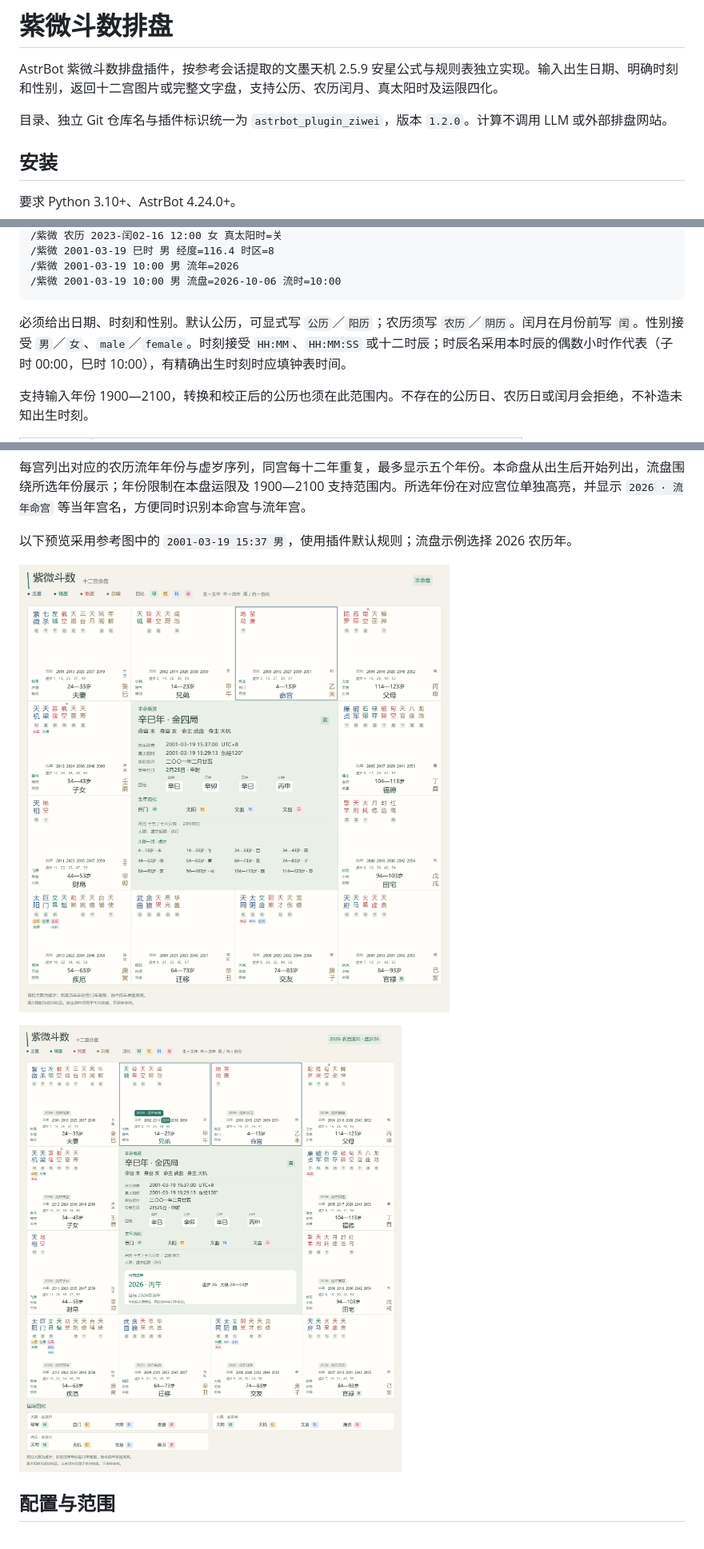
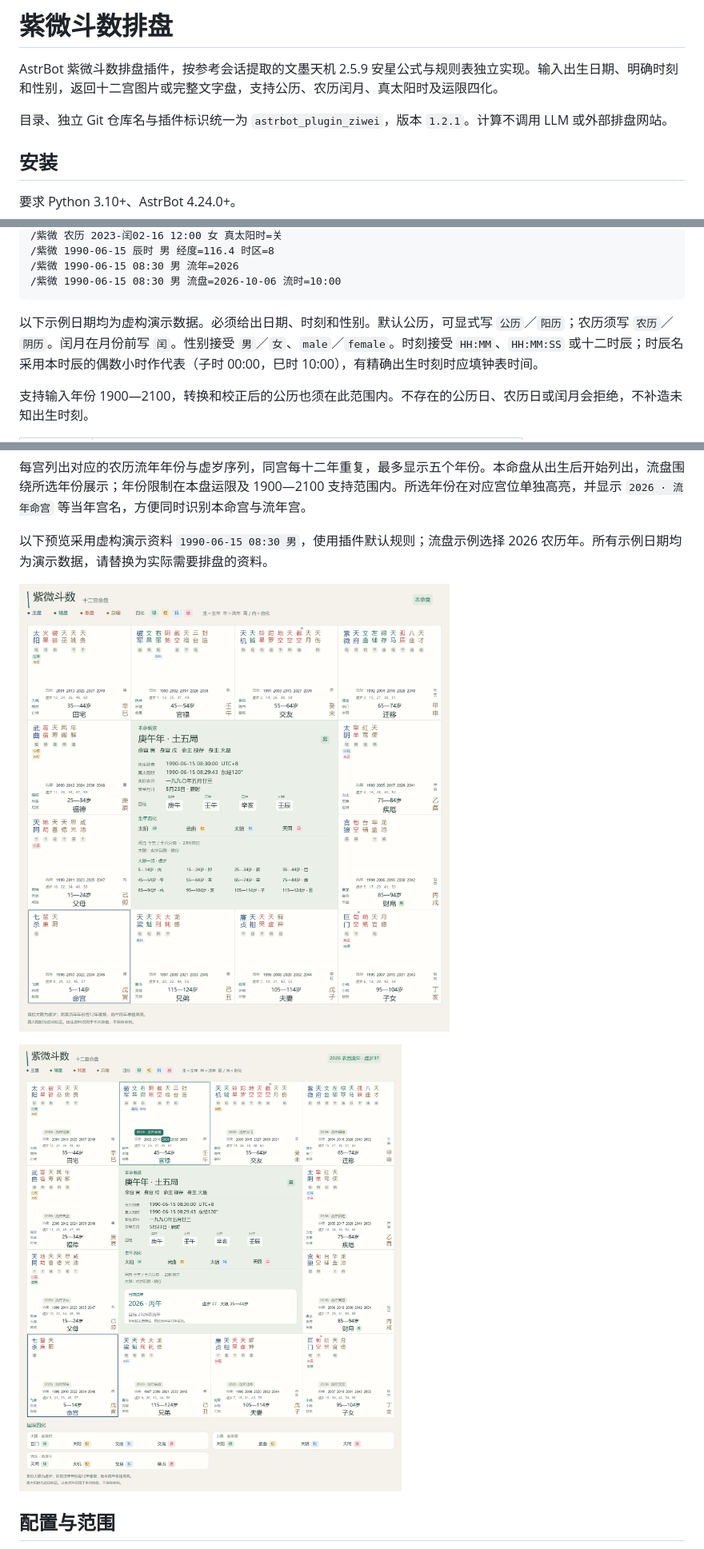
Before and after one commit to RioMaker/astrbot_plugin_ziwei, a Markdown page: README.md, 3 parts joined by grey strips. Shown at 80% size. GitHub-like rendering; pictures changed too: assets/preview-flow.png, assets/preview-natal.png.

````diff
--- a/README.md
+++ b/README.md
@@ -2,7 +2,7 @@
 
 AstrBot 紫微斗数排盘插件，按参考会话提取的文墨天机 2.5.9 安星公式与规则表独立实现。输入出生日期、明确时刻和性别，返回十二宫图片或完整文字盘，支持公历、农历闰月、真太阳时及运限四化。
 
-目录、独立 Git 仓库名与插件标识统一为 `astrbot_plugin_ziwei`，版本 `1.2.0`。计算不调用 LLM 或外部排盘网站。
+目录、独立 Git 仓库名与插件标识统一为 `astrbot_plugin_ziwei`，版本 `1.2.1`。计算不调用 LLM 或外部排盘网站。
 
 ## 安装
 
@@ -44,10 +44,10 @@ QQ／OneBot 可识别原始事件的群主、管理员角色；角色缺失时
 /紫微 农历 2023-闰02-16 12:00 女 真太阳时=关
-/紫微 2001-03-19 巳时 男 经度=116.4 时区=8
-/紫微 2001-03-19 10:00 男 流年=2026
-/紫微 2001-03-19 10:00 男 流盘=2026-10-06 流时=10:00
+/紫微 1990-06-15 辰时 男 经度=116.4 时区=8
+/紫微 1990-06-15 08:30 男 流年=2026
+/紫微 1990-06-15 08:30 男 流盘=2026-10-06 流时=10:00
 ```
 
-必须给出日期、时刻和性别。默认公历，可显式写 `公历`／`阳历`；农历须写 `农历`／`阴历`。闰月在月份前写 `闰`。性别接受 `男`／`女`、`male`／`female`。时刻接受 `HH:MM`、`HH:MM:SS` 或十二时辰；时辰名采用本时辰的偶数小时作代表（子时 00:00，巳时 10:00），有精确出生时刻时应填钟表时间。
+以下示例日期均为虚构演示数据。必须给出日期、时刻和性别。默认公历，可显式写 `公历`／`阳历`；农历须写 `农历`／`阴历`。闰月在月份前写 `闰`。性别接受 `男`／`女`、`male`／`female`。时刻接受 `HH:MM`、`HH:MM:SS` 或十二时辰；时辰名采用本时辰的偶数小时作代表（子时 00:00，巳时 10:00），有精确出生时刻时应填钟表时间。
 
 支持输入年份 1900—2100，转换和校正后的公历也须在此范围内。不存在的公历日、农历日或闰月会拒绝，不补造未知出生时刻。
 
@@ -78,7 +78,7 @@ QQ／OneBot 可识别原始事件的群主、管理员角色；角色缺失时
 
 每宫列出对应的农历流年年份与虚岁序列，同宫每十二年重复，最多显示五个年份。本命盘从出生后开始列出，流盘围绕所选年份展示；年份限制在本盘运限及 1900—2100 支持范围内。所选年份在对应宫位单独高亮，并显示 `2026 · 流年命宫` 等当年宫名，方便同时识别本命宫与流年宫。
 
-以下预览采用参考图中的 `2001-03-19 15:37 男`，使用插件默认规则；流盘示例选择 2026 农历年。
+以下预览采用虚构演示资料 `1990-06-15 08:30 男`，使用插件默认规则；流盘示例选择 2026 农历年。所有示例日期均为演示数据，请替换为实际需要排盘的资料。
 
 ![现代东方风本命盘](assets/preview-natal.png)
 
````
Also changed, not shown: other parts of README.md (+6 -6 lines), AGENTS.md (+1 -0 lines), VERIFICATION.md (+8 -7 lines), 12 other files.
